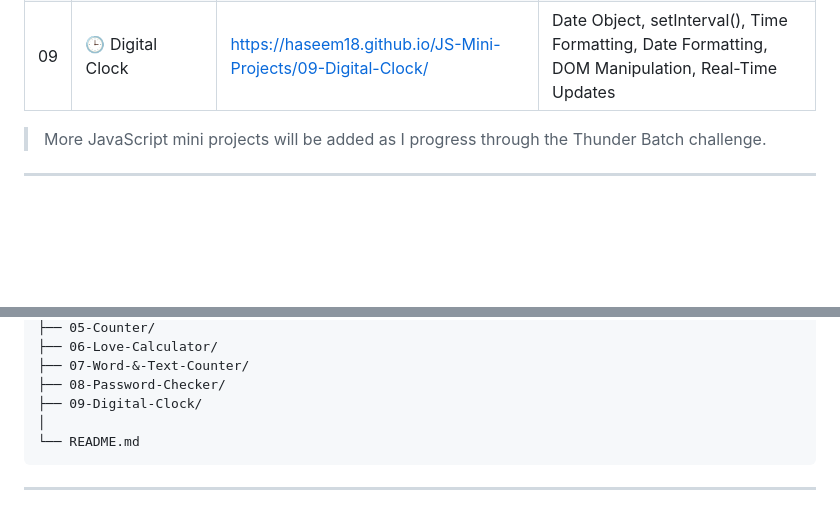
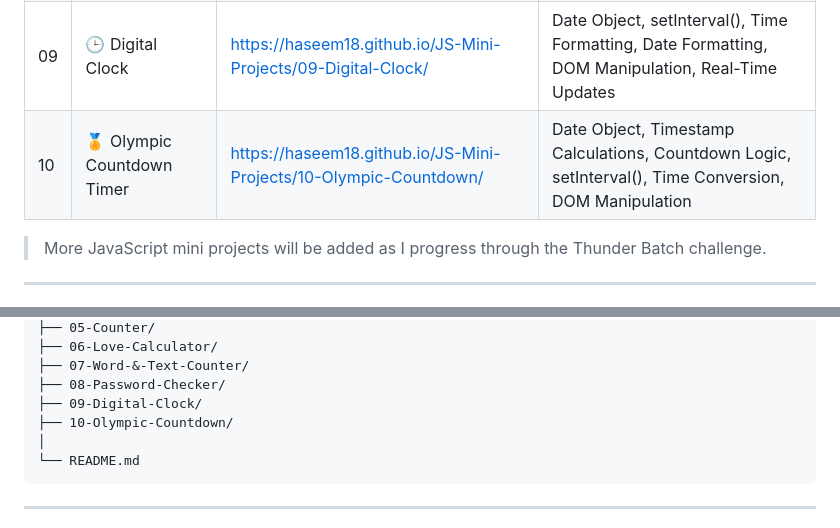
Before and after one commit to Haseem18/JS-Mini-Projects, a Markdown page: README.md, 2 parts joined by grey strips. Rendered like a GitHub page; blank space fills up the shorter version.

````diff
--- a/README.md
+++ b/README.md
@@ -21,6 +21,7 @@ Each project focuses on mastering a specific JavaScript concept through hands-on
 | 07 | 🔤 Word & Text Counter | https://haseem18.github.io/JS-Mini-Projects/07-Word-&-Text-Counter/ | Textarea, String Methods, Word Counting, Character Counting, DOM Manipulation, Input Events |
 | 08 | 🔐 Password Strength Checker | https://haseem18.github.io/JS-Mini-Projects/08-Password-Checker/ | Password Validation, String Iteration, Conditional Logic, DOM Manipulation, Input Events, Show/Hide Password UI |
 | 09 | 🕒 Digital Clock | https://haseem18.github.io/JS-Mini-Projects/09-Digital-Clock/ | Date Object, setInterval(), Time Formatting, Date Formatting, DOM Manipulation, Real-Time Updates |
+| 10 | 🏅 Olympic Countdown Timer | https://haseem18.github.io/JS-Mini-Projects/10-Olympic-Countdown/ | Date Object, Timestamp Calculations, Countdown Logic, setInterval(), Time Conversion, DOM Manipulation |
 
 > More JavaScript mini projects will be added as I progress through the Thunder Batch challenge.
 
@@ -60,6 +61,7 @@ JS-Mini-Projects/
 ├── 07-Word-&-Text-Counter/
 ├── 08-Password-Checker/
 ├── 09-Digital-Clock/
+├── 10-Olympic-Countdown/
 │
 └── README.md
 ```
````
Also changed, not shown: other parts of README.md (+2 -2 lines).
